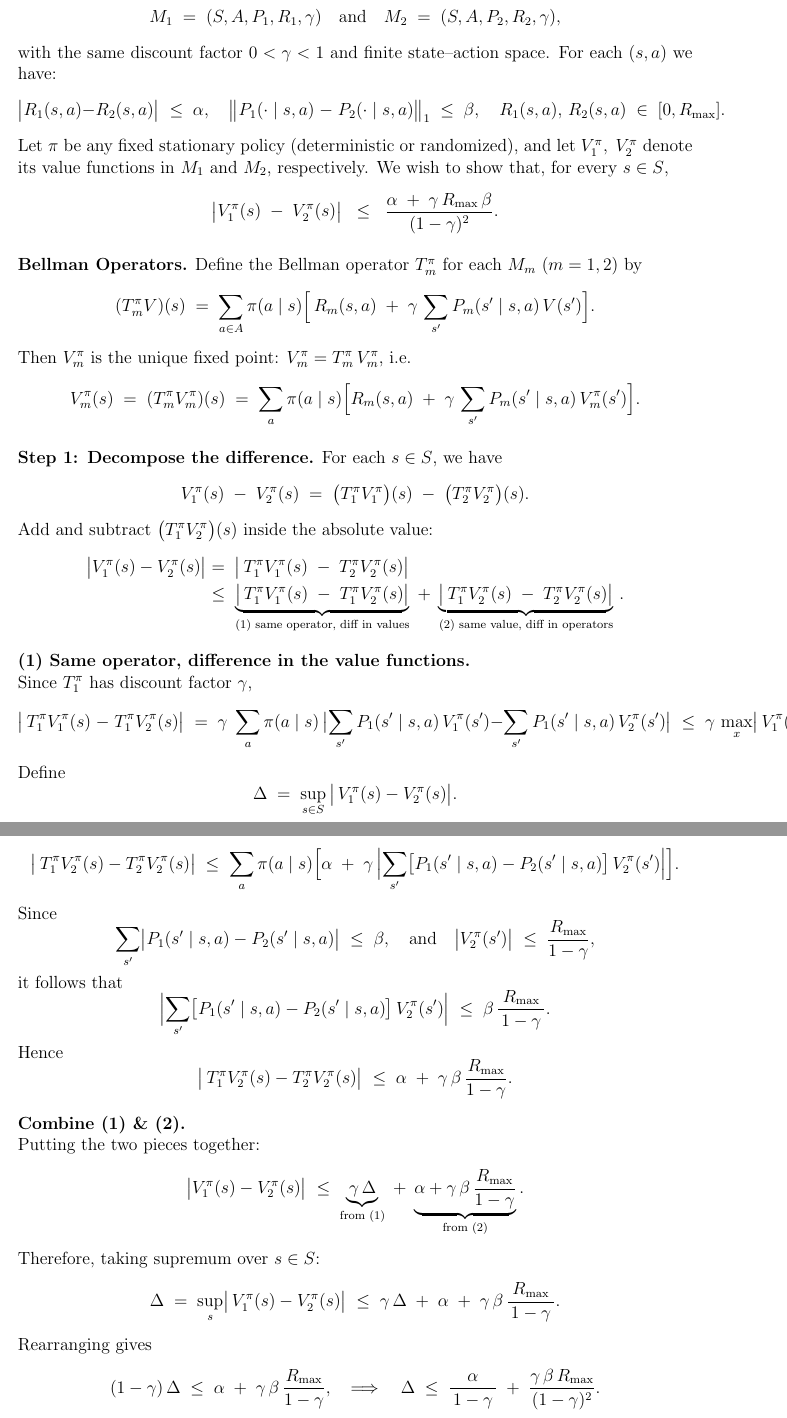
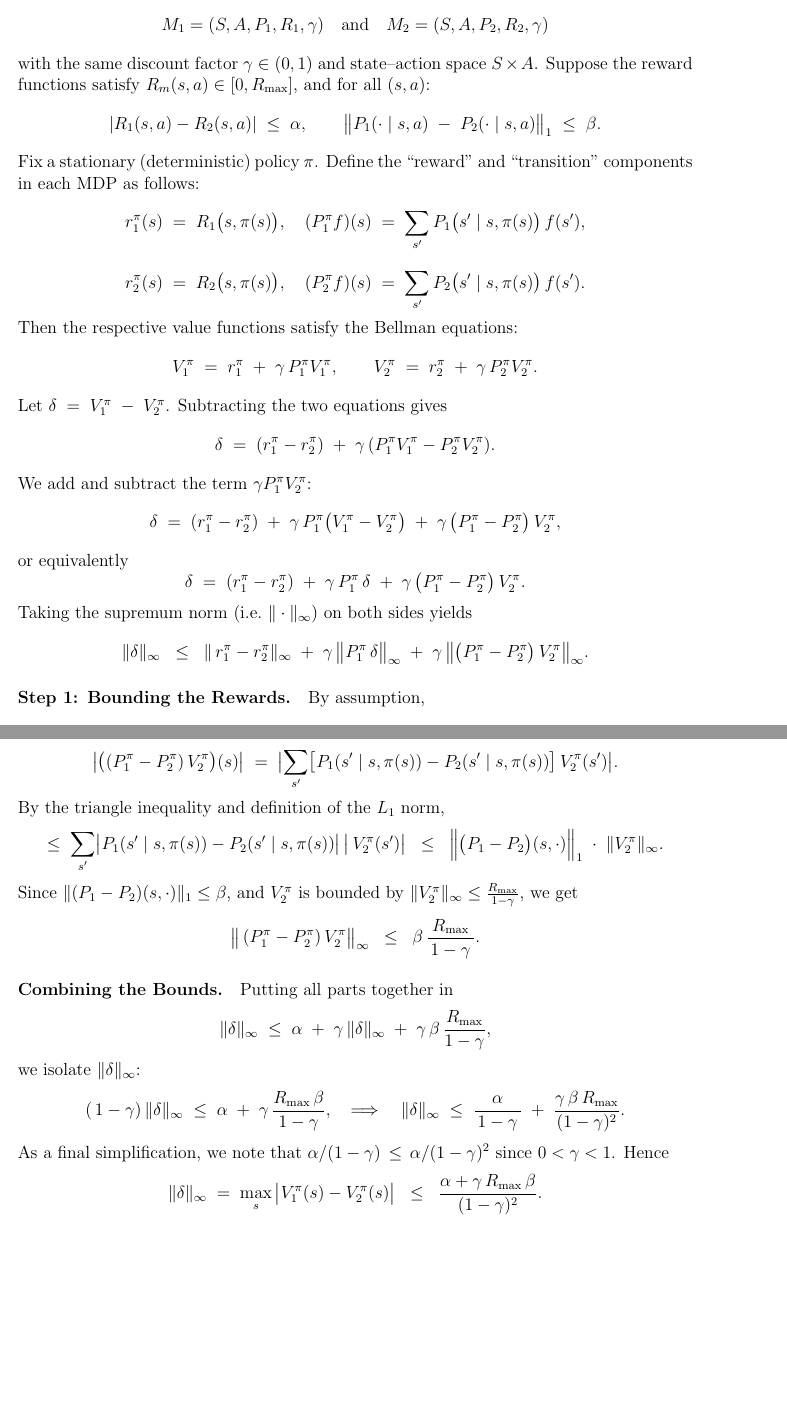
Before and after one commit to davide-marchi/Online-and-Reinforcement-Learning, a LaTeX problem sheet (Home assignment 2/OReL HA2 Davide Marchi.tex, which reads Home assignment 2/2.tex): two parts of pages 3 and 4 of 5 before the commit and two parts of pages 3 and 4 of 4 after it, joined at a grey line, cut so that both start at the same text, the shorter picture padded with empty space. Compiled offline with pdfLaTeX.

Commit message:
v3 good but must be made simpler

```diff
--- a/Home assignment 2/2.tex
+++ b/Home assignment 2/2.tex
@@ -2,29 +2,62 @@ We recall the setting: two finite discounted MDPs
 \[
-  M_1 \;=\; (S,A,P_1,R_1,\gamma)
+  M_{1} = (S, A, P_{1}, R_{1}, \gamma)
   \quad\text{and}\quad
-  M_2 \;=\;(S,A,P_2,R_2,\gamma),
+  M_{2} = (S, A, P_{2}, R_{2}, \gamma)
 \]
-with the same discount factor $0<\gamma<1$ and finite state--action space.
-For each $(s,a)$ we have:
+with the same discount factor $\gamma \in (0,1)$ and state--action space $S \times A$.
+Suppose the reward functions satisfy
+$R_m(s,a)\in[0,R_{\max}]$, and for all $(s,a)$:
 \[
-  \bigl|R_1(s,a)-R_2(s,a)\bigr|\;\le\;\alpha,
+  |R_{1}(s,a) - R_{2}(s,a)| \;\le\;\alpha,
+  \qquad
+  \bigl\|P_{1}(\cdot \mid s,a) \;-\; P_{2}(\cdot \mid s,a)\bigr\|_{1} \;\le\;\beta.
+\]
+Fix a stationary (deterministic) policy $\pi$. Define the ``reward'' and ``transition'' components in each MDP as follows:
+\[
+  r_{1}^{\pi}(s) \;=\; R_{1}\bigl(s,\pi(s)\bigr),
   \quad
-  \bigl\|P_1(\cdot\mid s,a)\;-\;P_2(\cdot\mid s,a)\bigr\|_1\;\le\;\beta,
+  (P_{1}^{\pi} f)(s) \;=\; \sum_{s'} P_{1}\bigl(s'\mid s, \pi(s)\bigr)\,f(s'),
+\]
+\[
+  r_{2}^{\pi}(s) \;=\; R_{2}\bigl(s,\pi(s)\bigr),
   \quad
-  R_1(s,a),\,R_2(s,a)\;\in\;[0,R_{\max}].
+  (P_{2}^{\pi} f)(s) \;=\; \sum_{s'} P_{2}\bigl(s'\mid s, \pi(s)\bigr)\,f(s').
 \]
-Let $\pi$ be any fixed stationary policy (deterministic or randomized), and let
-$V^\pi_1,\;V^\pi_2$ denote its value functions in $M_1$ and $M_2$, respectively.
-We wish to show that, for every $s\in S$,
+Then the respective value functions satisfy the Bellman equations:
 \[
-  \bigl|V_1^\pi(s)\;-\;V_2^\pi(s)\bigr|
+  V_{1}^{\pi} \;=\; r_{1}^{\pi} \;+\; \gamma\,P_{1}^{\pi} V_{1}^{\pi},
+  \qquad
+  V_{2}^{\pi} \;=\; r_{2}^{\pi} \;+\; \gamma\,P_{2}^{\pi} V_{2}^{\pi}.
+\]
+Let $\delta \;=\; V_{1}^{\pi} \;-\; V_{2}^{\pi}$.  Subtracting the two equations gives
+\[
+  \delta \;=\; (r_{1}^{\pi}-r_{2}^{\pi})
+              \;+\;\gamma\,(P_{1}^{\pi}V_{1}^{\pi} - P_{2}^{\pi} V_{2}^{\pi}).
+\]
+We add and subtract the term $\gamma P_{1}^{\pi} V_{2}^{\pi}$:
+\[
+  \delta \;=\; (r_{1}^{\pi}-r_{2}^{\pi})
+              \;+\;\gamma\,P_{1}^{\pi}\bigl(V_{1}^{\pi} - V_{2}^{\pi}\bigr)
+              \;+\;\gamma\,\bigl(P_{1}^{\pi} - P_{2}^{\pi}\bigr)\,V_{2}^{\pi},
+\]
+or equivalently
+\[
+  \delta \;=\;(r_{1}^{\pi}-r_{2}^{\pi})
+             \;+\;\gamma\,P_{1}^{\pi}\,\delta
+             \;+\;\gamma\,\bigl(P_{1}^{\pi}-P_{2}^{\pi}\bigr)\,V_{2}^{\pi}.
+\]
+Taking the supremum norm (i.e.\ $\|\cdot\|_{\infty}$) on both sides yields
+\[
+  \|\delta\|_{\infty}
   \;\;\le\;\;
-  \frac{\alpha\;+\;\gamma\,R_{\max}\,\beta}{(1-\gamma)^2}.
+  \|\,r_{1}^{\pi}-r_{2}^{\pi}\|_{\infty}
+  \;+\;\gamma\,\bigl\|P_{1}^{\pi}\,\delta\bigr\|_{\infty}
+  \;+\;\gamma\,\bigl\|\bigl(P_{1}^{\pi}-P_{2}^{\pi}\bigr)\,V_{2}^{\pi}\bigr\|_{\infty}.
 \]
 
-\medskip
-\noindent
-\textbf{Bellman Operators.}
-Define the Bellman operator $T_m^\pi$ for each $M_m$ ($m=1,2$) by
+\paragraph{Step 1: Bounding the Rewards.}
+By assumption,
 \[
-  (T_m^\pi V)(s)
+   \bigl|r_{1}^{\pi}(s) - r_{2}^{\pi}(s)\bigr|
+   \;=\;
+   \bigl|R_{1}(s,\pi(s)) - R_{2}(s,\pi(s))\bigr|
@@ -31,3 +72 @@ Define the Bellman operator $T_m^\pi$ for each $M_m$ ($m=1,2$) by
   \;=\;
-  \sum_{a\in A}\pi(a\mid s)
-  \Bigl[\,R_m(s,a)\;+\;\gamma\,\sum_{s'}P_m(s'\mid s,a)\,V(s')\Bigr].
@@ -34,55 +77,43 @@ Define the Bellman operator $T_m^\pi$ for each $M_m$ ($m=1,2$) by
 \]
-Then $V_m^\pi$ is the unique fixed point: $V_m^\pi = T_m^\pi\,V_m^\pi$, i.e.
+Hence $\bigl\|P_{1}^{\pi}\,\delta\bigr\|_{\infty} \le \|\delta\|_{\infty}.$
+
+\paragraph{Step 3: Bounding $\|\,(P_{1}^{\pi}-P_{2}^{\pi})\,V_{2}^{\pi}\|\_{\infty}$.}
+We have, for each $s$,
 \[
-  V_m^\pi(s)
+  \bigl|\bigl((P_{1}^{\pi}-P_{2}^{\pi})\,V_{2}^{\pi}\bigr)(s)\bigr|
   \;=\;
-  (T_m^\pi V_m^\pi)(s)
-  \;=\;
-  \sum_{a}\pi(a\mid s)
-  \Bigl[R_m(s,a)
-        \;+\;\gamma\,\sum_{s'}P_m(s'\mid s,a)\,V_m^\pi(s')\Bigr].
+  \bigl|\sum_{s'}\bigl[P_{1}(s'\mid s,\pi(s))-P_{2}(s'\mid s,\pi(s))\bigr]
+                \,V_{2}^{\pi}(s')\bigr|.
+\]
+By the triangle inequality and definition of the $L_1$ norm,
+\[
+  \le\;
+  \sum_{s'}
+  \bigl|P_{1}(s'\mid s,\pi(s)) - P_{2}(s'\mid s,\pi(s))\bigr|\,
+  \bigl|\,V_{2}^{\pi}(s')\bigr|
+  \;\;\le\;\;
+  \Bigl\|\bigl(P_{1}-P_{2}\bigr)(s,\cdot)\Bigr\|_{1}\;\cdot\;\|V_{2}^{\pi}\|_{\infty}.
+\]
+Since $\|(P_{1}-P_{2})(s,\cdot)\|_{1}\le \beta$, and $V_{2}^{\pi}$ is bounded by
+$\|V_{2}^{\pi}\|_{\infty}\le \frac{R_{\max}}{1-\gamma}$, we get
+\[
+  \bigl\|\,(P_{1}^{\pi}-P_{2}^{\pi})\,V_{2}^{\pi}\bigr\|_{\infty}
+  \;\;\le\;\;
+  \beta\,\frac{R_{\max}}{\,1-\gamma\,}.
 \]
 
-\medskip
-\noindent
-\textbf{Step 1: Decompose the difference.}
-For each $s\in S$, we have
+\paragraph{Combining the Bounds.}
+Putting all parts together in
 \[
-  V_1^\pi(s)\;-\;V_2^\pi(s)
-  \;=\;
-  \bigl(T_1^\pi V_1^\pi\bigr)(s)\;-\;\bigl(T_2^\pi V_2^\pi\bigr)(s).
+  \|\delta\|_{\infty}
+  \;\le\;
+  \alpha
+  \;+\;\gamma\,\|\delta\|_{\infty}
+  \;+\;\gamma\,\beta\,\frac{R_{\max}}{1-\gamma},
 \]
-Add and subtract $\bigl(T_1^\pi V_2^\pi\bigr)(s)$ inside the absolute value:
+we isolate $\|\delta\|_{\infty}$:
 \[
-  \begin{aligned}
-  \bigl|V_1^\pi(s)-V_2^\pi(s)\bigr|
-  &=\;
-  \bigl|\,T_1^\pi V_1^\pi(s)\;-\;T_2^\pi V_2^\pi(s)\bigr|
-  \\
-  &\le\;
-  \underbrace{\bigl|\,T_1^\pi V_1^\pi(s)\;-\;T_1^\pi V_2^\pi(s)\bigr|}%
-            _{\text{(1) same operator, diff in values}}
+  (\,1-\gamma)\,\|\delta\|_{\infty}
+  \;\le\;
+  \alpha
   \;+\;
-  \underbrace{\bigl|\,T_1^\pi V_2^\pi(s)\;-\;T_2^\pi V_2^\pi(s)\bigr|}%
-             _{\text{(2) same value, diff in operators}}
-  \,.
-  \end{aligned}
-\]
-
-\smallskip
-\noindent
-\textbf{(1) Same operator, difference in the value functions.}\\
-Since $T_1^\pi$ has discount factor $\gamma$,
-\[
-  \bigl|\,T_1^\pi V_1^\pi(s) \;-\;T_1^\pi V_2^\pi(s)\bigr|
-  \;=\;
-  \gamma\;\sum_{a}\pi(a\mid s)\,
-  \bigl|\sum_{s'}P_1(s'\mid s,a)\,V_1^\pi(s')
-         -\sum_{s'}P_1(s'\mid s,a)\,V_2^\pi(s')
-  \bigr|
-  \;\le\;
-  \gamma\,\max_{x}\bigl|\,V_1^\pi(x)-V_2^\pi(x)\bigr|.
-\]
-Define
-\[
-  \Delta\;=\;\sup_{s\in S}\,\bigl|\,V_1^\pi(s)-V_2^\pi(s)\bigr|.
@@ -115,72 +120,17 @@ We can group the terms:
-Hence
-\[
-  \bigl|\,T_1^\pi V_2^\pi(s) - T_2^\pi V_2^\pi(s)\bigr|
-  \;\le\;
-  \sum_{a}\pi(a\mid s)\Bigl[
-    \alpha
-    \;+\;
-    \gamma\,\Bigl|\sum_{s'}\bigl[P_1(s'\mid s,a)-P_2(s'\mid s,a)\bigr]\,
-         V_2^\pi(s')\Bigr|
-  \Bigr].
-\]
-Since
-\[
-  \sum_{s'} \bigl|P_1(s'\mid s,a)-P_2(s'\mid s,a)\bigr|
-  \;\le\;
-  \beta,
-  \quad\text{and}\quad
-  \bigl|V_2^\pi(s')\bigr|\;\le\;\frac{R_{\max}}{1-\gamma},
-\]
-it follows that
-\[
-  \Bigl|\sum_{s'}\bigl[P_1(s'\mid s,a)-P_2(s'\mid s,a)\bigr]\,
-        V_2^\pi(s')
-  \Bigr|
-  \;\le\;
-  \beta\,\frac{R_{\max}}{\,1-\gamma\,}.
-\]
-Hence
-\[
-  \bigl|\,T_1^\pi V_2^\pi(s) - T_2^\pi V_2^\pi(s)\bigr|
-  \;\le\;
-  \alpha \;+\;\gamma\,\beta\,\frac{R_{\max}}{1-\gamma}.
-\]
-
-\medskip
-\noindent
-\textbf{Combine (1) \& (2).}\\
-Putting the two pieces together:
-\[
-  \bigl|V_1^\pi(s)-V_2^\pi(s)\bigr|
-  \;\le\;
-  \underbrace{\gamma\,\Delta}_{\text{from (1)}}
-  \;+\;\underbrace{\alpha + \gamma\,\beta\,\frac{R_{\max}}{1-\gamma}}_{\text{from (2)}}.
-\]
-Therefore, taking supremum over $s\in S$:
-\[
-  \Delta
-  \;=\;
-  \sup_{s}\bigl|\,V_1^\pi(s)-V_2^\pi(s)\bigr|
-  \;\le\;
-  \gamma\,\Delta \;+\; \alpha
-  \;+\;\gamma\,\beta\,\frac{R_{\max}}{\,1-\gamma\,}.
-\]
-Rearranging gives
-\[
-  (1-\gamma)\,\Delta
-  \;\le\;
-  \alpha \;+\;\gamma\,\beta\,\frac{R_{\max}}{1-\gamma},
+  \gamma\,\frac{R_{\max}\,\beta}{\,1-\gamma\,},
   \quad\Longrightarrow\quad
-  \Delta
+  \|\delta\|_{\infty}
   \;\le\;
   \frac{\alpha}{\,1-\gamma\,}
   \;+\;
   \frac{\gamma\,\beta\,R_{\max}}{(1-\gamma)^2}.
 \]
-As in the usual derivations, since $\alpha/(1-\gamma)\,\le\,\alpha/(1-\gamma)^2$
-whenever $0<\gamma<1$, one can in fact write
+As a final simplification, we note that
+\(\alpha/(1-\gamma)\,\le\,\alpha/(1-\gamma)^2\) since $0<\gamma<1$.
+Hence
 \[
-  \Delta
+  \|\delta\|_{\infty}
+  \;=\;\max_{s}\,\bigl|V_{1}^{\pi}(s)-V_{2}^{\pi}(s)\bigr|
   \;\;\le\;\;
-  \frac{\alpha \;+\; \gamma\,\beta\,R_{\max}}{(1-\gamma)^2}.
+  \frac{\alpha + \gamma\,R_{\max}\,\beta}{(1-\gamma)^2}.
 \]
```
Also changed, not shown: Home assignment 2/OReL HA2 Davide Marchi.pdf, Home assignment 2/2.tex (52 more changed lines), 6 other files.
